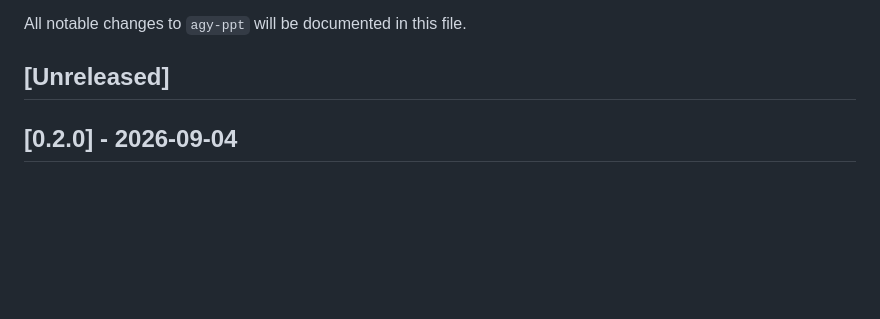
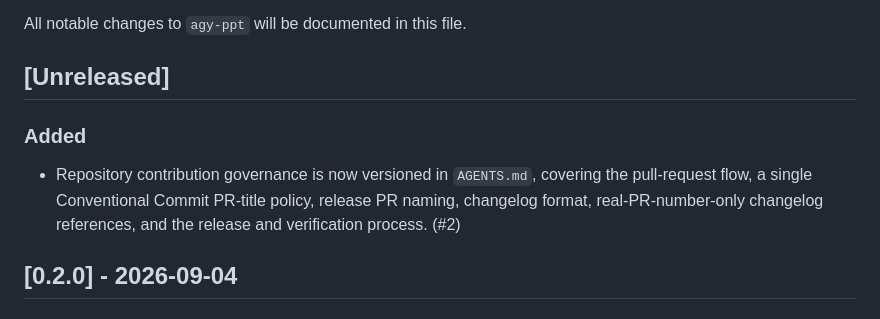
Before and after one commit to sujunmin/agy-ppt, a Markdown page: CHANGELOG.md, the part around the change. GitHub-like rendering; blank space fills up the shorter version.

Commit message:
docs: align repository contribution governance (#2)
* docs: align repository contribution governance

* docs: reference governance PR in changelog

```diff
--- a/CHANGELOG.md
+++ b/CHANGELOG.md
@@ -3,6 +3,13 @@
 All notable changes to `agy-ppt` will be documented in this file.
 
 ## [Unreleased]
+
+### Added
+
+- Repository contribution governance is now versioned in `AGENTS.md`, covering
+  the pull-request flow, a single Conventional Commit PR-title policy, release
+  PR naming, changelog format, real-PR-number-only changelog references, and the
+  release and verification process. (#2)
 
 ## [0.2.0] - 2026-09-04
 
```
Also changed, not shown: AGENTS.md (added, +92 -0 lines).
